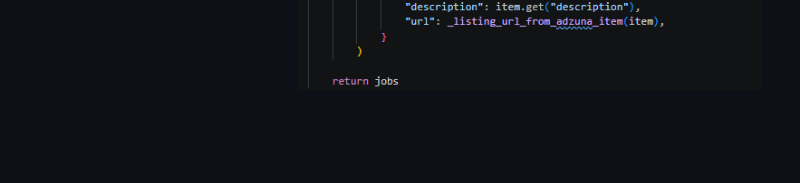
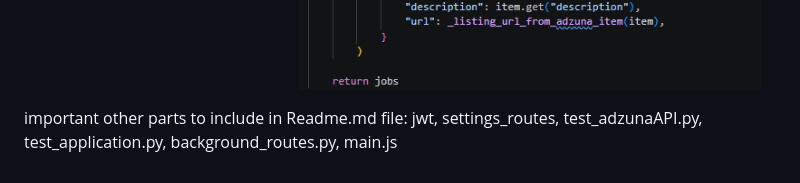
Before and after one commit to cspahn1695/ai-job-application-tracker, a Markdown page: Readme.md, the part around the change. GitHub-like rendering; blank space fills up the shorter version.

```diff
--- a/Readme.md
+++ b/Readme.md
@@ -47,3 +47,5 @@ Our app also has authentication routes (in auth_routes.py), including routes for
 
 Our jobs_api.py page resolves adzuna redirect commands and formats redirect urls correctly. Additionally, it contains the main function that fetches jobs from adzuna. The function configures parameters of return jobs, including id, key, etc; the jobs are officially retrieved from adzuna using res = requests.get(url, params=params). From there, the title, company, location, search city, description, and url of each job is appended to the job object. The jobs are returned, and the fetch_jobs function is called from the profile_job_search() function for each of the 3 cases: location + title, skills/education/experience, or both.
 ![alt text](image-5.png)
+
+important other parts to include in Readme.md file: jwt, settings_routes, test_adzunaAPI.py, test_application.py, background_routes.py, main.js
```
